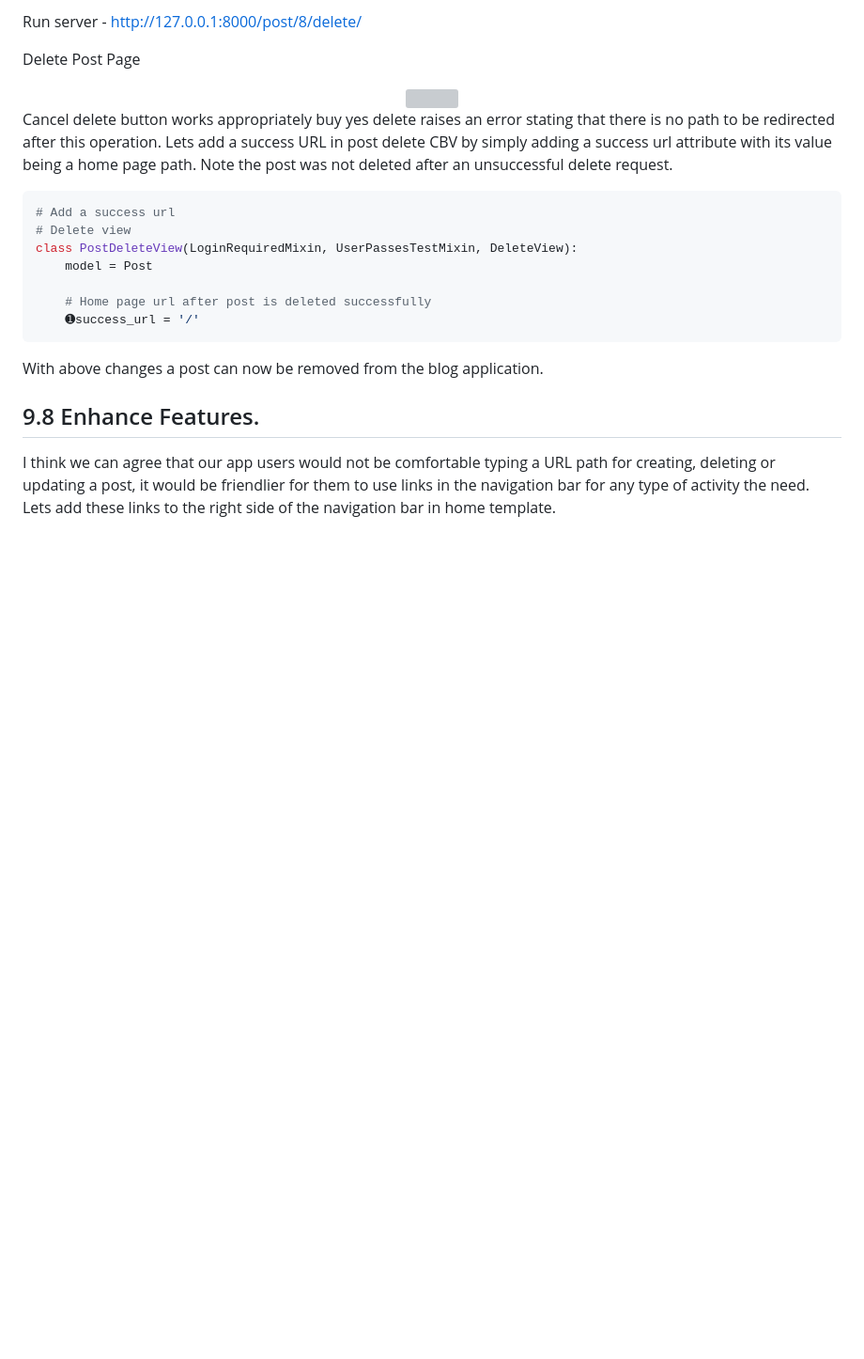
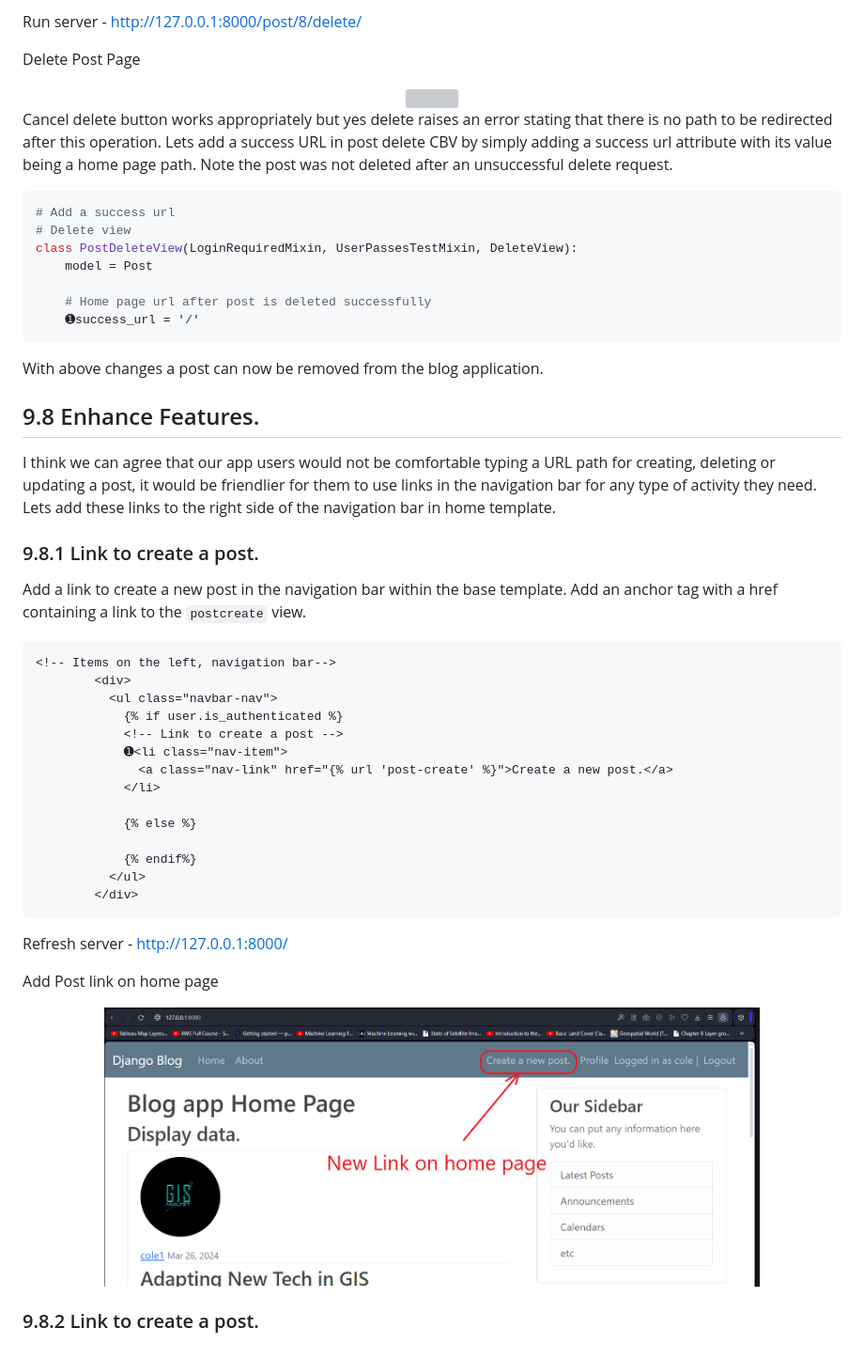
Before and after one commit to kechcole/Blog-App, a Markdown page: README.md, the part around the change. Shown: that part at 94% size. Drawn GitHub-style; pictures changed too: images/18.1LinkToaddPost.png (added); blank space fills up the shorter version; grey boxes are pictures that could not be loaded.

Commit message:
added link to new post

````diff
--- a/README.md
+++ b/README.md
@@ -1690,7 +1690,7 @@ Delete Post Page
 	<img width = "80%" src="./images/17.7DeletePostpage.png">
 </div>
 
-Cancel delete button works appropriately buy yes delete raises an error stating that there is no path to be redirected after this operation. Lets add a success URL in post delete CBV by simply adding a success url attribute with its value being a home page path. Note the post was not deleted after an unsuccessful delete request.
+Cancel delete button works appropriately but yes delete raises an error stating that there is no path to be redirected after this operation. Lets add a success URL in post delete CBV by simply adding a success url attribute with its value being a home page path. Note the post was not deleted after an unsuccessful delete request.
 
 ```python
 # Add a success url
@@ -1704,7 +1704,38 @@ class PostDeleteView(LoginRequiredMixin, UserPassesTestMixin, DeleteView):
 With above changes a post can now be removed from the blog application.
 
 ## 9.8 Enhance Features.
-I think we can agree that our app users would not be comfortable typing a URL path for creating, deleting or updating a post, it would be friendlier for them to use links in the navigation bar for any type of activity the need. Lets add these links to the right side of the navigation bar in home template.
+I think we can agree that our app users would not be comfortable typing a URL path for creating, deleting or updating a post, it would be friendlier for them to use links in the navigation bar for any type of activity they need. Lets add these links to the right side of the navigation bar in home template.
+
+### 9.8.1 Link to create a post.
+Add a link to create a new post in the navigation bar within the base template. Add an anchor tag with a href containing a link to the `postcreate` view.
+
+```html
+<!-- Items on the left, navigation bar-->
+        <div>
+          <ul class="navbar-nav">
+            {% if user.is_authenticated %}
+            <!-- Link to create a post -->
+            ➊<li class="nav-item">
+              <a class="nav-link" href="{% url 'post-create' %}">Create a new post.</a>
+            </li>
+
+            {% else %}
+
+            {% endif%}
+          </ul>
+        </div>
+```
+Refresh server - http://127.0.0.1:8000/
+
+Add Post link on home page
+<div align="center">
+	<img width = "80%" src="./images/18.1LinkToaddPost.png">
+</div>
+
+
+### 9.8.2 Link to create a post.
+
+
 
 
 
````
Also changed, not shown: 1 other file.
